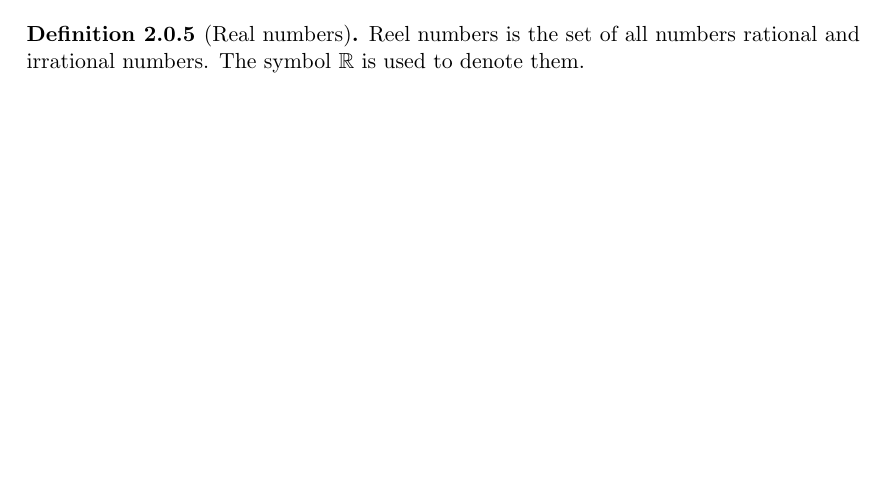
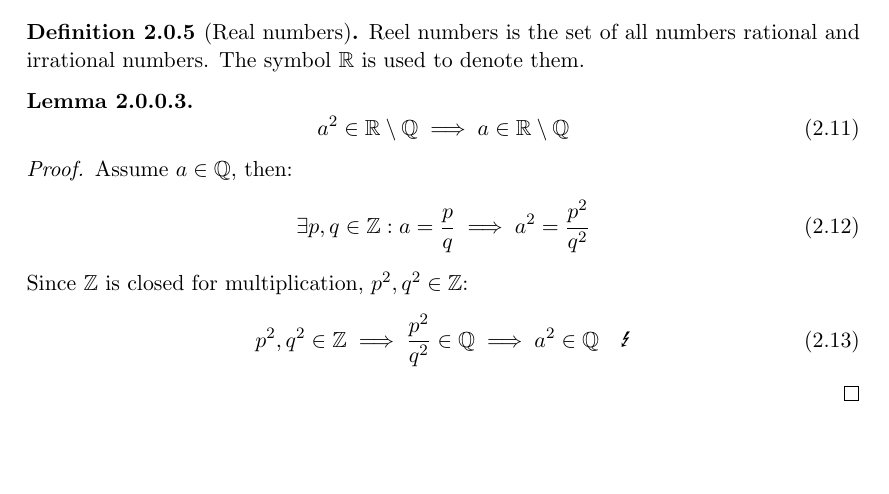
Before and after one commit to yax-lakam-tuun/math-bonanza, a LaTeX document (main.tex, which reads number-theory.tex): part of page 6 of 14, cut so that both start at the same text. Compiled offline with pdfLaTeX.

Commit message:
add small lemma for irrational numbers

```diff
--- a/number-theory.tex
+++ b/number-theory.tex
@@ -93,3 +93,19 @@
     Reel numbers is the set of all numbers rational and irrational numbers.
     The symbol \R{} is used to denote them.
 \end{definition}
+
+\begin{lemma}
+    \begin{equation}
+        a^2 \in \R \setminus \Q \implies a \in \R \setminus \Q
+    \end{equation}
+\end{lemma}
+\begin{proof}
+    Assume $a \in \Q$, then:
+    \begin{equation}
+        \exists p,q \in \Z: a = \frac{p}{q} \implies a^2 = \frac{p^2}{q^2}
+    \end{equation}
+    Since \Z{} is closed for multiplication, $p^2,q^2 \in \Z$:
+    \begin{equation}
+        p^2,q^2 \in \Z \implies \frac{p^2}{q^2} \in \Q \implies a^2 \in \Q \quad \blitz
+    \end{equation}
+\end{proof}
```
